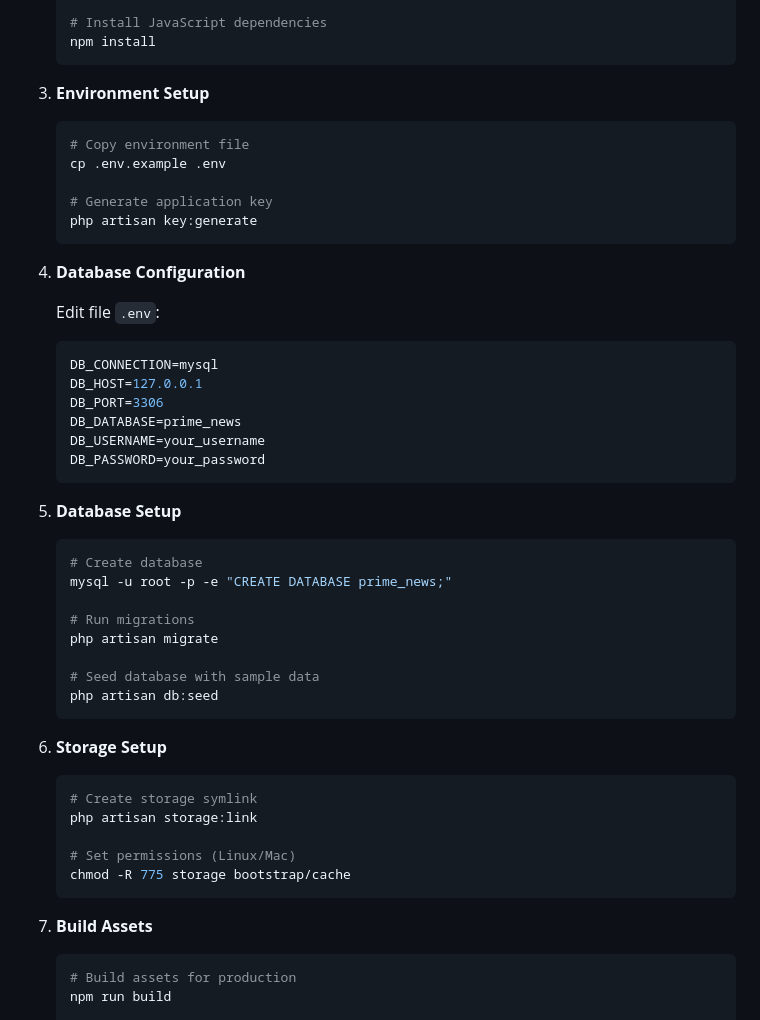
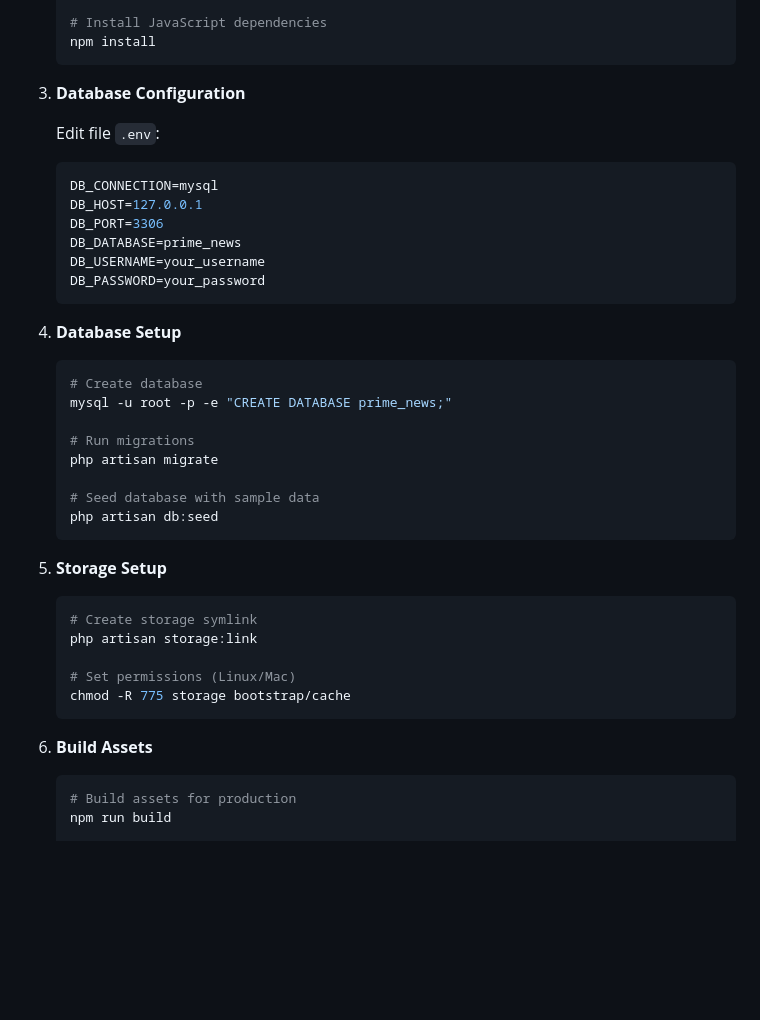
Before and after one commit to megaz61/Prime-News, a Markdown page: README.md, the part around the change. Drawn GitHub-style; blank space fills up the shorter version.

````diff
--- a/README.md
+++ b/README.md
@@ -109,16 +109,7 @@
    npm install
    ```
 
-3. **Environment Setup**
-   ```bash
-   # Copy environment file
-   cp .env.example .env
-
-   # Generate application key
-   php artisan key:generate
-   ```
-
-4. **Database Configuration**
+3. **Database Configuration**
 
    Edit file `.env`:
    ```env
@@ -130,7 +121,7 @@
    DB_PASSWORD=your_password
    ```
 
-5. **Database Setup**
+4. **Database Setup**
    ```bash
    # Create database
    mysql -u root -p -e "CREATE DATABASE prime_news;"
@@ -142,7 +133,7 @@
    php artisan db:seed
    ```
 
-6. **Storage Setup**
+5. **Storage Setup**
    ```bash
    # Create storage symlink
    php artisan storage:link
@@ -151,7 +142,7 @@
    chmod -R 775 storage bootstrap/cache
    ```
 
-7. **Build Assets**
+6. **Build Assets**
    ```bash
    # Build assets for production
    npm run build
````
